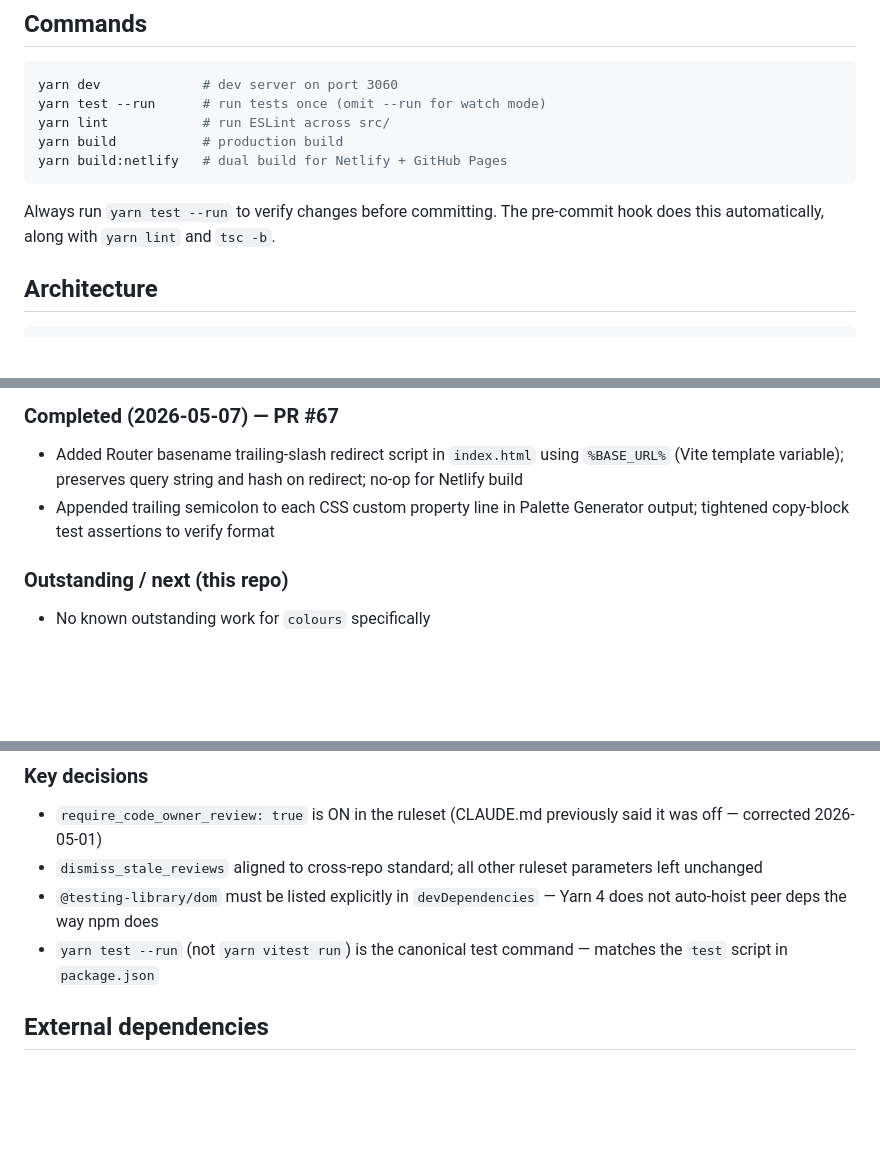
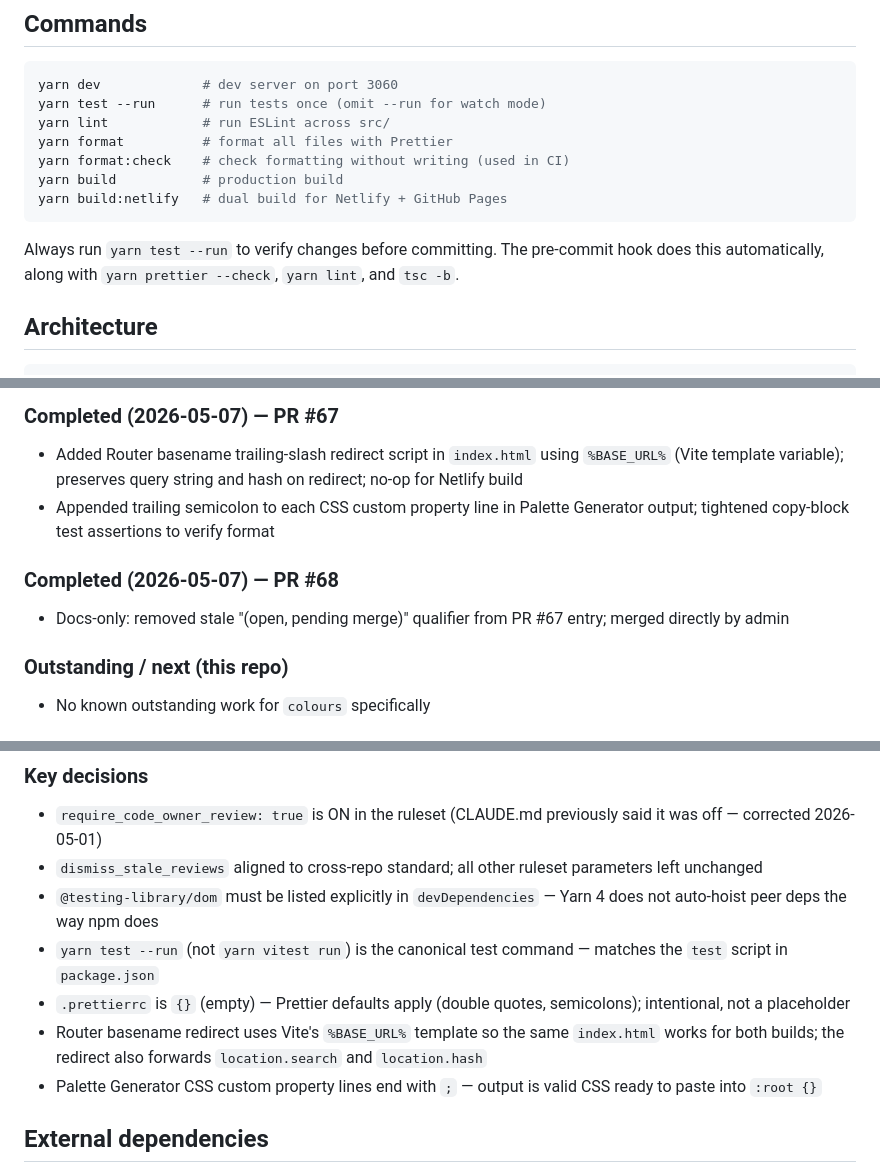
Before and after one commit to craigmcn/colours, a Markdown page: CLAUDE.md, 3 parts joined by grey strips. Drawn GitHub-style; blank space fills up the shorter version.

Commit message:
docs: checkpoint CLAUDE.md after 2026-05-07 session
Add format/format:check commands to the Commands section; record PR #68;
add key decisions for Prettier config, the basename redirect design, and
palette custom property format.

Co-Authored-By: Claude Sonnet 4.6 <noreply@anthropic.com>

````diff
--- a/CLAUDE.md
+++ b/CLAUDE.md
@@ -10,11 +10,13 @@ React + TypeScript SPA (Vite) with four colour tools: Contrast Checker, Opacity
 yarn dev             # dev server on port 3060
 yarn test --run      # run tests once (omit --run for watch mode)
 yarn lint            # run ESLint across src/
+yarn format          # format all files with Prettier
+yarn format:check    # check formatting without writing (used in CI)
 yarn build           # production build
 yarn build:netlify   # dual build for Netlify + GitHub Pages
 ```
 
-Always run `yarn test --run` to verify changes before committing. The pre-commit hook does this automatically, along with `yarn lint` and `tsc -b`.
+Always run `yarn test --run` to verify changes before committing. The pre-commit hook does this automatically, along with `yarn prettier --check`, `yarn lint`, and `tsc -b`.
 
 ## Architecture
 
@@ -104,6 +106,10 @@ A repository ruleset ("Branch Protection Best Practices") is active and applies
 - Added Router basename trailing-slash redirect script in `index.html` using `%BASE_URL%` (Vite template variable); preserves query string and hash on redirect; no-op for Netlify build
 - Appended trailing semicolon to each CSS custom property line in Palette Generator output; tightened copy-block test assertions to verify format
 
+### Completed (2026-05-07) — PR #68
+
+- Docs-only: removed stale "(open, pending merge)" qualifier from PR #67 entry; merged directly by admin
+
 ### Outstanding / next (this repo)
 
 - No known outstanding work for `colours` specifically
@@ -122,6 +128,9 @@ A repository ruleset ("Branch Protection Best Practices") is active and applies
 - `dismiss_stale_reviews` aligned to cross-repo standard; all other ruleset parameters left unchanged
 - `@testing-library/dom` must be listed explicitly in `devDependencies` — Yarn 4 does not auto-hoist peer deps the way npm does
 - `yarn test --run` (not `yarn vitest run`) is the canonical test command — matches the `test` script in `package.json`
+- `.prettierrc` is `{}` (empty) — Prettier defaults apply (double quotes, semicolons); intentional, not a placeholder
+- Router basename redirect uses Vite's `%BASE_URL%` template so the same `index.html` works for both builds; the redirect also forwards `location.search` and `location.hash`
+- Palette Generator CSS custom property lines end with `;` — output is valid CSS ready to paste into `:root {}`
 
 ## External dependencies
 
````
